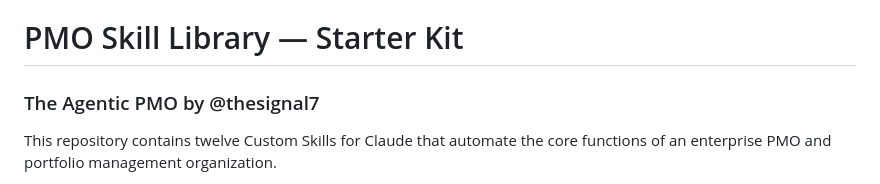
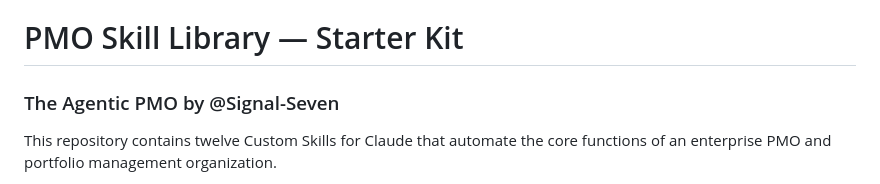
Before and after one commit to Signal-Seven/pmo-skill-library, a Markdown page: README.md, the part around the change. Drawn GitHub-style.

```diff
--- a/README.md
+++ b/README.md
@@ -1,5 +1,5 @@
 # PMO Skill Library — Starter Kit
-### The Agentic PMO by @thesignal7
+### The Agentic PMO by @Signal-Seven
 
 This repository contains twelve Custom Skills for Claude that automate the
 core functions of an enterprise PMO and portfolio management organization.
```
